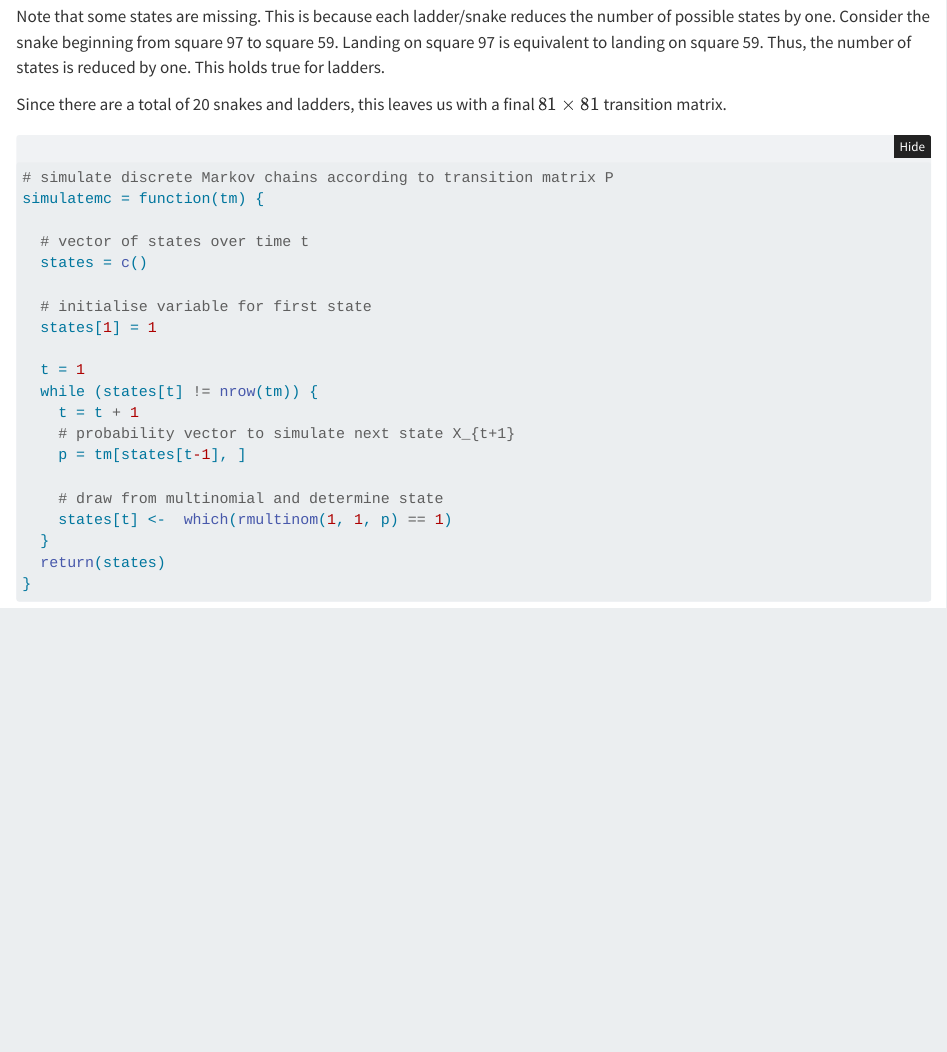
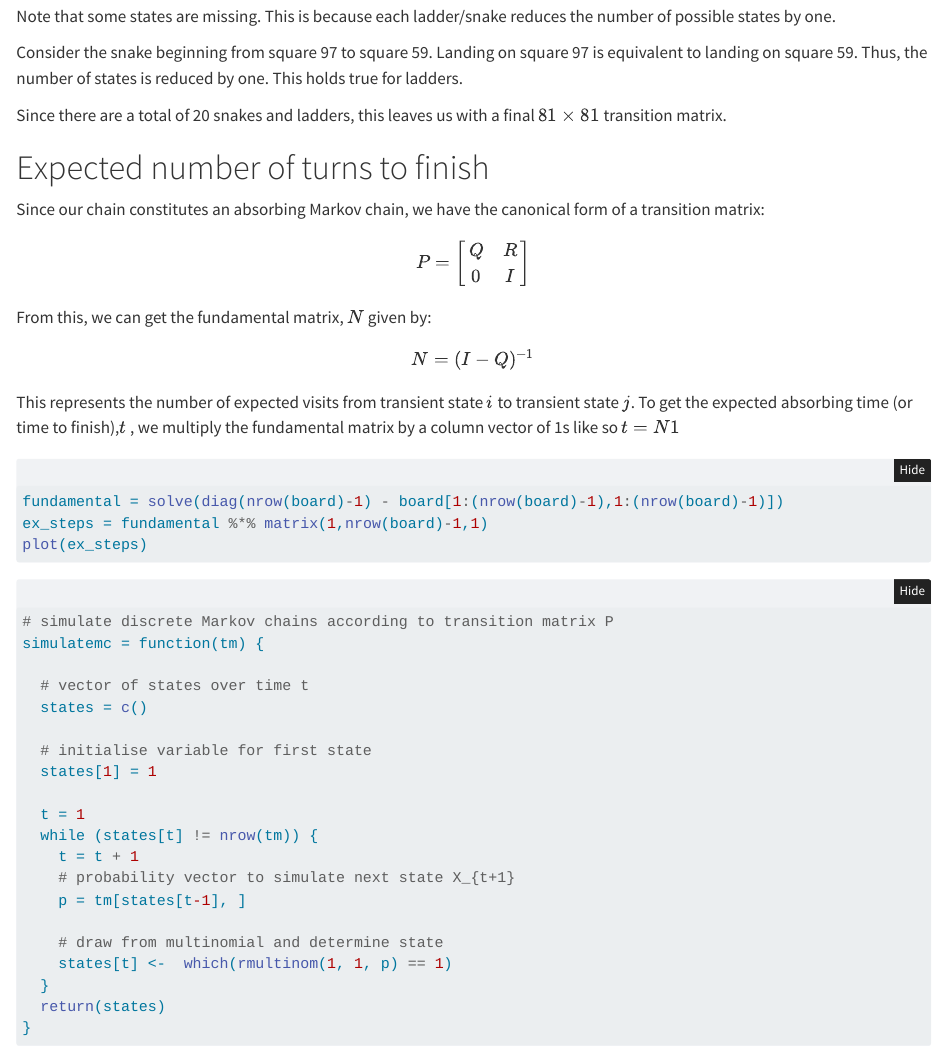
Before and after one commit to ed-lose/markov-slithers, a Quarto document (snakes and ladders.qmd): the page in a window 1100 px wide, from 1900 px down. Rendered offline with R 4.5, knitr and Pandoc in place of Quarto, with nearby package versions; the code chunks are not run, so their results and figures are left out; folded parts are opened.

Commit message:
Add time to finish

````diff
--- a/snakes and ladders.qmd
+++ b/snakes and ladders.qmd
@@ -97,9 +96,29 @@ knitr::kable(head(board), digits=3)
 knitr::kable(tail(board), digits=3)
 ```
 
-Note that some states are missing. This is because each ladder/snake reduces the number of possible states by one. Consider the snake beginning from square 97 to square 59. Landing on square 97 is equivalent to landing on square 59. Thus, the number of states is reduced by one. This holds true for ladders.
+Note that some states are missing. This is because each ladder/snake reduces the number of possible states by one.
+
+Consider the snake beginning from square 97 to square 59. Landing on square 97 is equivalent to landing on square 59. Thus, the number of states is reduced by one. This holds true for ladders.
 
 Since there are a total of 20 snakes and ladders, this leaves us with a final $81\times81$ transition matrix.
+
+# Expected number of turns to finish
+
+Since our chain constitutes an absorbing Markov chain, we have the canonical form of a transition matrix:
+$$P=\begin{bmatrix}
+Q & R\\
+0 & I\\
+\end{bmatrix}$$
+From this, we can get the fundamental matrix, $N$ given by:
+$$N=(I-Q)^{-1}$$
+This represents the number of expected visits from transient state $i$ to transient state $j$. To get the expected absorbing time (or time to finish),$t$ , we multiply the fundamental matrix by a column vector of 1s like so $t=N1$
+
+```{r}
+fundamental = solve(diag(nrow(board)-1) - board[1:(nrow(board)-1),1:(nrow(board)-1)])
+ex_steps = fundamental %*% matrix(1,nrow(board)-1,1)
+plot(ex_steps)
+```
+
 
 ```{r}
 
````
Also changed, not shown: snakes and ladders.qmd (3 more changed lines).
